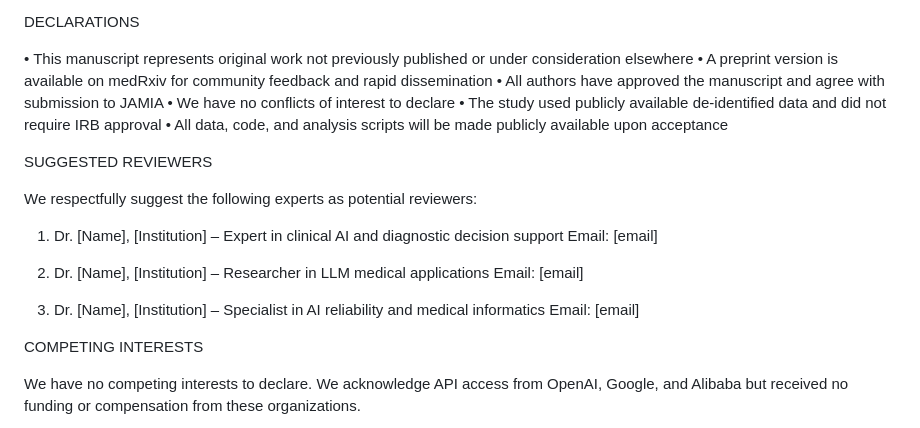
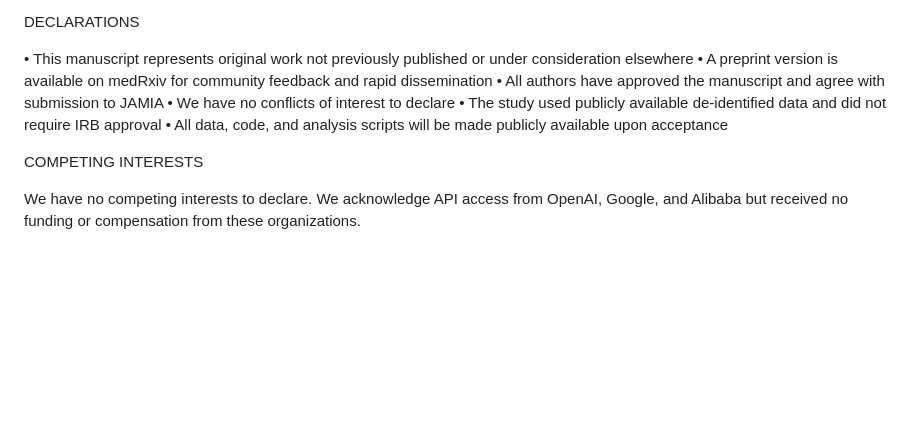
Before and after one commit to lufias69/heart-disease-llm-research, a Markdown page: manuscript/COVER_LETTER.md, the part around the change. GitHub-like rendering; blank space fills up the shorter version.

Commit message:
Remove suggested reviewers section from cover letter (optional field)

```diff
--- a/manuscript/COVER_LETTER.md
+++ b/manuscript/COVER_LETTER.md
@@ -65,19 +65,6 @@ DECLARATIONS
 • The study used publicly available de-identified data and did not require IRB approval
 • All data, code, and analysis scripts will be made publicly available upon acceptance
 
-SUGGESTED REVIEWERS
-
-We respectfully suggest the following experts as potential reviewers:
-
-1. Dr. [Name], [Institution] – Expert in clinical AI and diagnostic decision support
-   Email: [email]
-
-2. Dr. [Name], [Institution] – Researcher in LLM medical applications
-   Email: [email]
-
-3. Dr. [Name], [Institution] – Specialist in AI reliability and medical informatics
-   Email: [email]
-
 COMPETING INTERESTS
 
 We have no competing interests to declare. We acknowledge API access from OpenAI, Google, and Alibaba but received no funding or compensation from these organizations.
```
